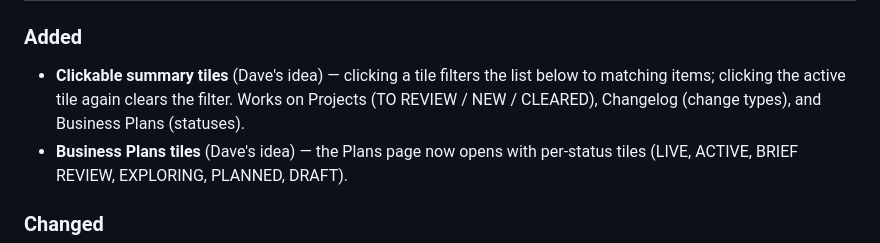
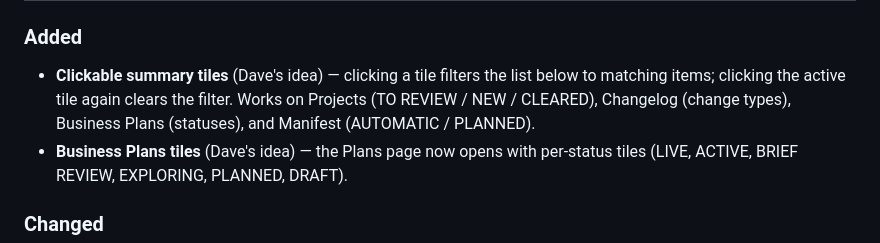
Before and after one commit to davedellaquila/buddy-tree, a Markdown page: CHANGELOG.md, the part around the change. GitHub-like rendering.

Commit message:
Changelog: manifest tiles clickable

```diff
--- a/CHANGELOG.md
+++ b/CHANGELOG.md
@@ -9,7 +9,8 @@ All notable changes to the Buddies dashboard and buddy system. Newest first.
 - **Clickable summary tiles** (Dave's idea) — clicking a tile filters the
   list below to matching items; clicking the active tile again clears the
   filter. Works on Projects (TO REVIEW / NEW / CLEARED), Changelog
-  (change types), and Business Plans (statuses).
+  (change types), Business Plans (statuses), and Manifest (AUTOMATIC /
+  PLANNED).
 - **Business Plans tiles** (Dave's idea) — the Plans page now opens with
   per-status tiles (LIVE, ACTIVE, BRIEF REVIEW, EXPLORING, PLANNED, DRAFT).
 
```
